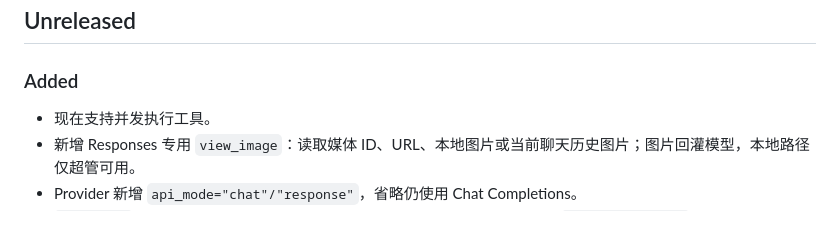
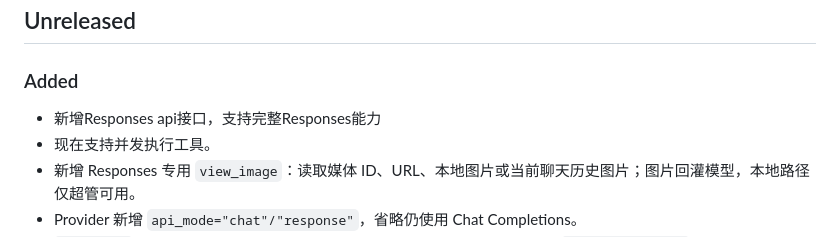
Before and after one commit to Elflare/elbot, a Markdown page: CHANGELOG.md, the part around the change. Rendered like a GitHub page.

```diff
--- a/CHANGELOG.md
+++ b/CHANGELOG.md
@@ -10,6 +10,7 @@ and this project adheres to [Semantic Versioning](https://semver.org/spec/v2.0.0
 
 ### Added
 
+- 新增Responses api接口，支持完整Responses能力
 - 现在支持并发执行工具。
 - 新增 Responses 专用 `view_image`：读取媒体 ID、URL、本地图片或当前聊天历史图片；图片回灌模型，本地路径仅超管可用。
 - Provider 新增 `api_mode="chat"/"response"`，省略仍使用 Chat Completions。
```
